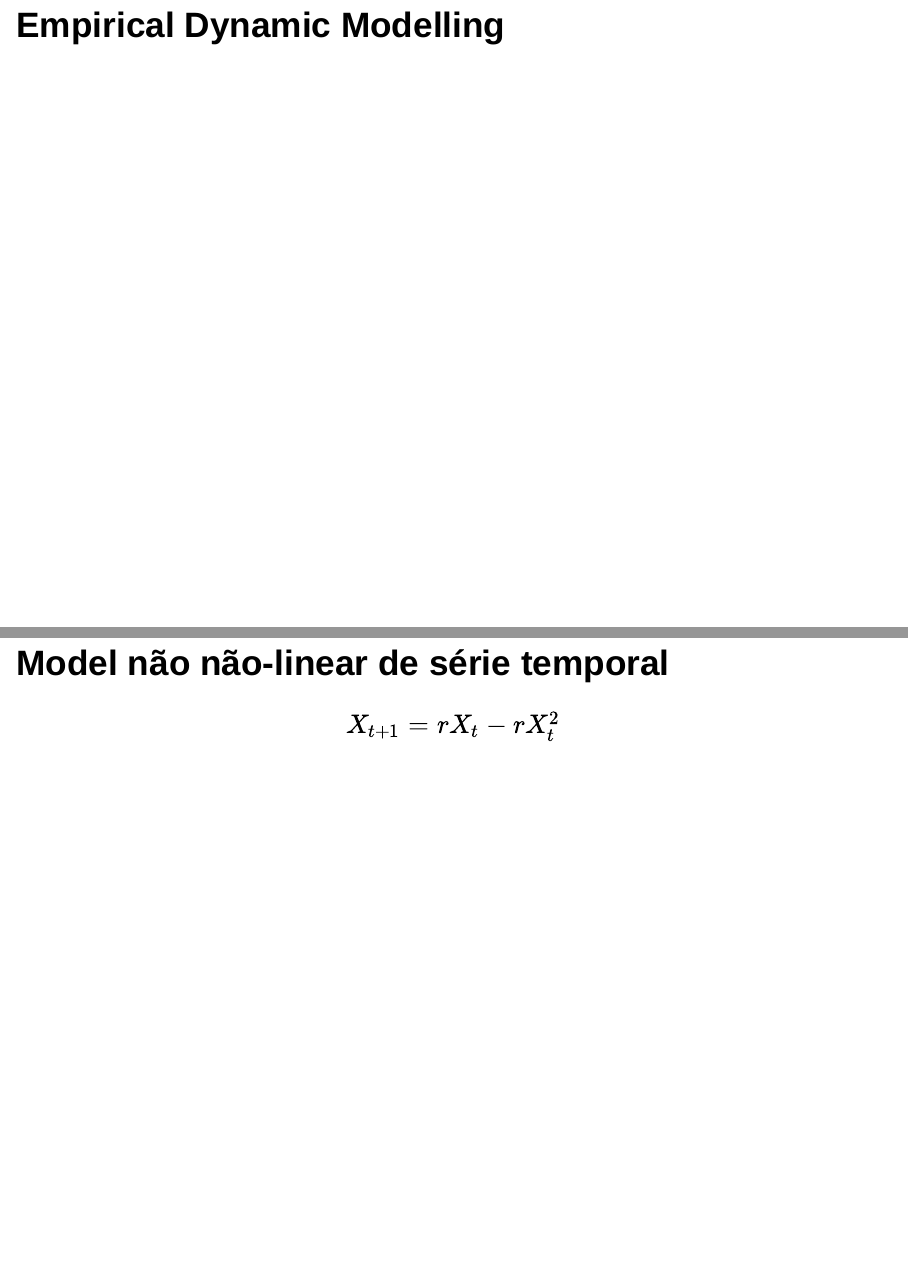
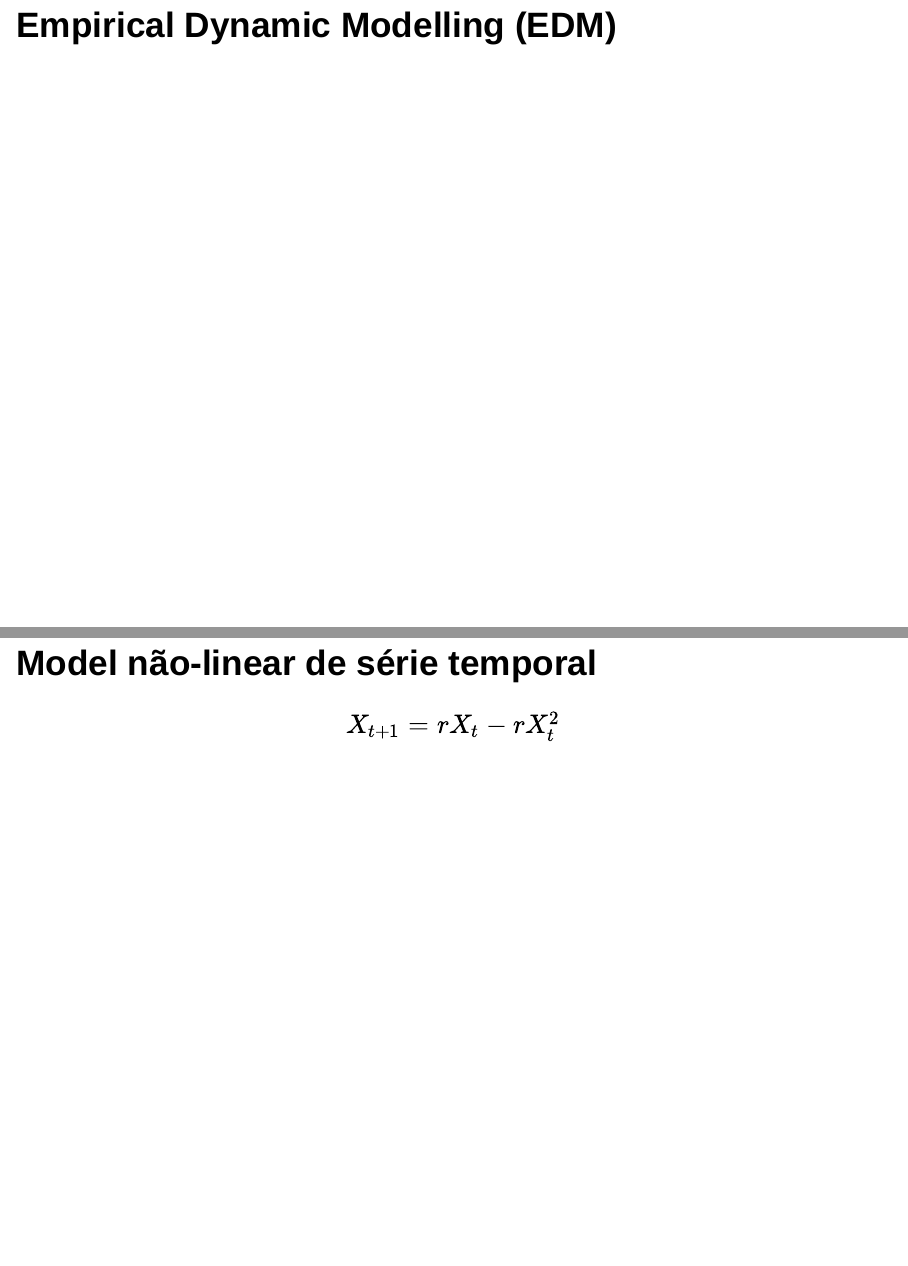
Before and after one commit to mathbio/Rabeco-SET-2018, an R Markdown document (introduction.Rmd): pages 3 and 10 of 27, joined at a grey line. Rendered offline with R 4.5, knitr and Pandoc, with nearby package versions; drawn as Slidy slides in place of the format the file asks for.

Commit message:
minor typos

````diff
--- a/introduction.Rmd
+++ b/introduction.Rmd
@@ -41,7 +41,7 @@ Lmap <- function(a, X0, K=rep(1,steps), steps){
 ```
 
 
-# Empirical Dynamic Modelling
+# Empirical Dynamic Modelling (**EDM**)
 
 ## George Sugihara et al.
 
@@ -70,7 +70,7 @@ Lmap <- function(a, X0, K=rep(1,steps), steps){
 
 $$ X_{t+1} = a_0 X_t + a_1 X_{t-1} + ... + a_n X_{t-n} $$
 
-## Model não não-linear de série temporal
+## Model não-linear de série temporal
 
 $$ X_{t+1} = r X_t - r X_t^2 $$
 
````
